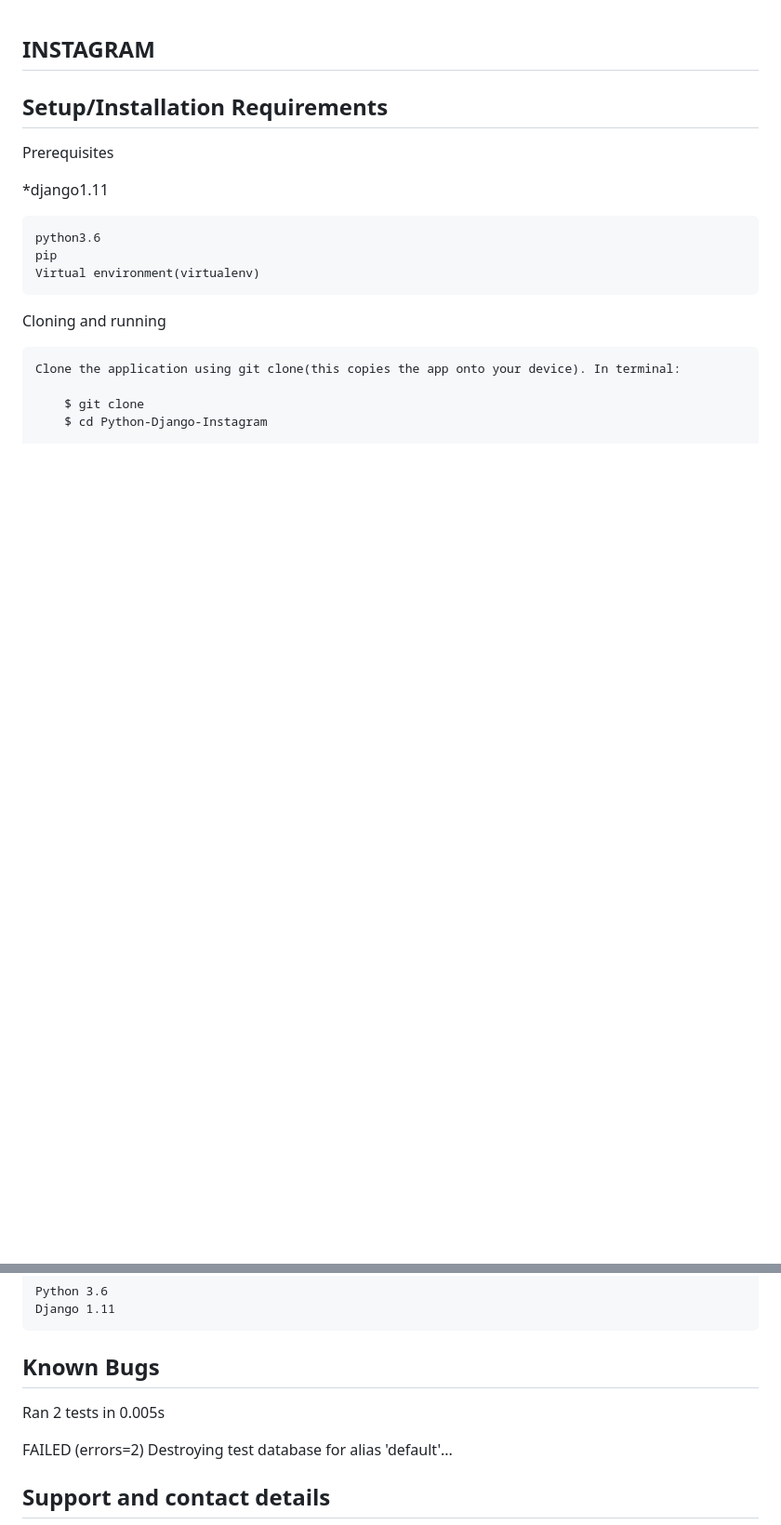
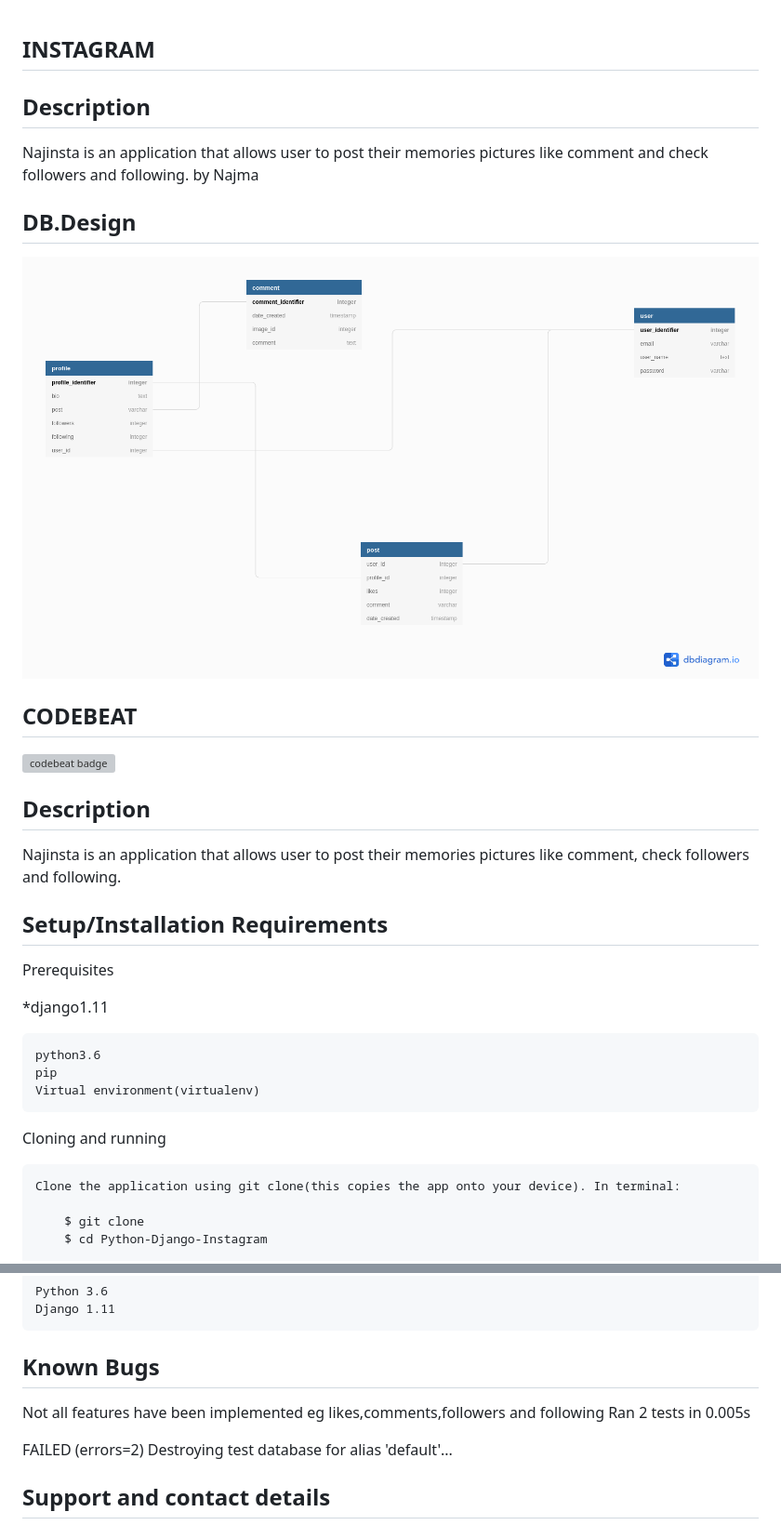
Before and after one commit to najma-amin/Instagram, a Markdown page: Readme.md, 2 parts joined by grey strips. Shown: that part at 93% size. Rendered like a GitHub page; pictures changed too: Instagram.png (added); blank space fills up the shorter version; grey boxes are pictures that could not be loaded.

Commit message:
db diagram and codebeat added

```diff
--- a/Readme.md
+++ b/Readme.md
@@ -1,5 +1,19 @@
 ## INSTAGRAM
 
+## Description
+ Najinsta is an application that allows user to post their memories pictures like comment and check followers and following. by Najma
+## DB.Design
+
+![dbdesign](Instagram.png)
+
+
+## CODEBEAT
+
+[![codebeat badge](https://codebeat.co/badges/c8dbb67a-f3ce-4a47-8285-0e9d036ccaf9)](https://codebeat.co/projects/github-com-najma-amin-instagram-master)
+
+
+## Description
+ Najinsta is an application that allows user to post their memories pictures like comment, check followers and following.
 
 
 ## Setup/Installation Requirements
@@ -43,6 +57,8 @@ Cloning and running
     Python 3.6
     Django 1.11
 ## Known Bugs
+
+Not all features have been implemented eg likes,comments,followers and following
 Ran 2 tests in 0.005s
 
 FAILED (errors=2)
```
Also changed, not shown: 2 other files.
